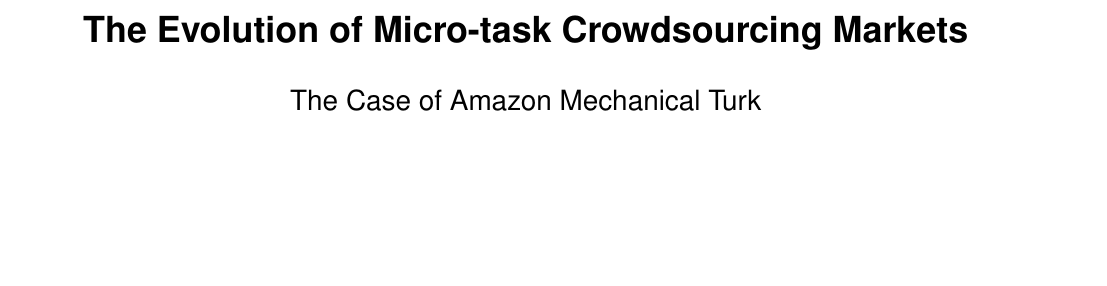
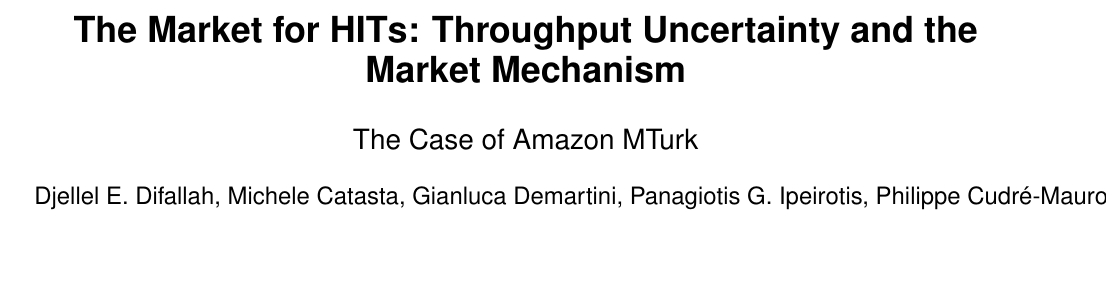
Before and after one commit to eXascaleInfolab/old-mturk, a LaTeX paper (paper/dynamics.tex): part of page 1 of 3, cut at the place of the change, the shorter picture padded with empty space. Compiled offline with pdfLaTeX.

Commit message:
updated title, authors

```diff
--- a/paper/dynamics.tex
+++ b/paper/dynamics.tex
@@ -12,8 +12,9 @@
 %\crdata{0-12345-67-8/90/01}  % Allows default copyright data (0-89791-88-6/97/05) to be over-ridden \item IF NEED BE.
 % --\item End of Author Metadata ---
 
-\title{The Evolution of Micro-task Crowdsourcing Markets}
-\subtitle{The Case of Amazon Mechanical Turk}
+% \title{The Evolution of Micro-task Crowdsourcing Markets}
+\title{The Market for HITs: Throughput Uncertainty and the Market Mechanism}
+\subtitle{The Case of Amazon MTurk}
 % The Evolution of Micro-Task Crowdsourcing Markets —- The Case of Amazon Mechanical Turk
 % The Dynamics of Micro-Task Crowdsourcing -- The Case of Amazon MTurk
 % Anatomy of a Micro-Task Crowdsourcing Platform
@@ -22,7 +23,7 @@
 
 
 %\numberofauthors{1}
-\author{}
+\author{Djellel E. Difallah, Michele Catasta, Gianluca Demartini, Panagiotis G. Ipeirotis, Philippe Cudr\'e-Mauroux}
 
 \maketitle
 \begin{abstract}
```
